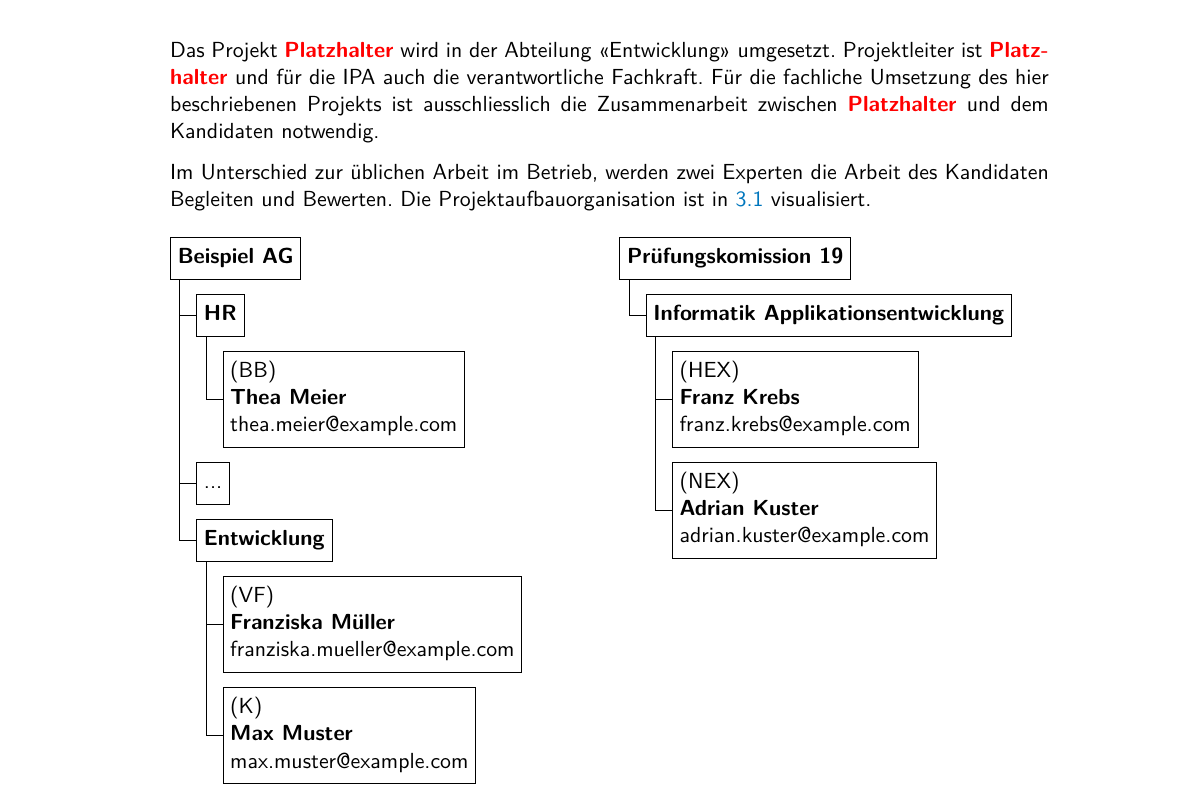
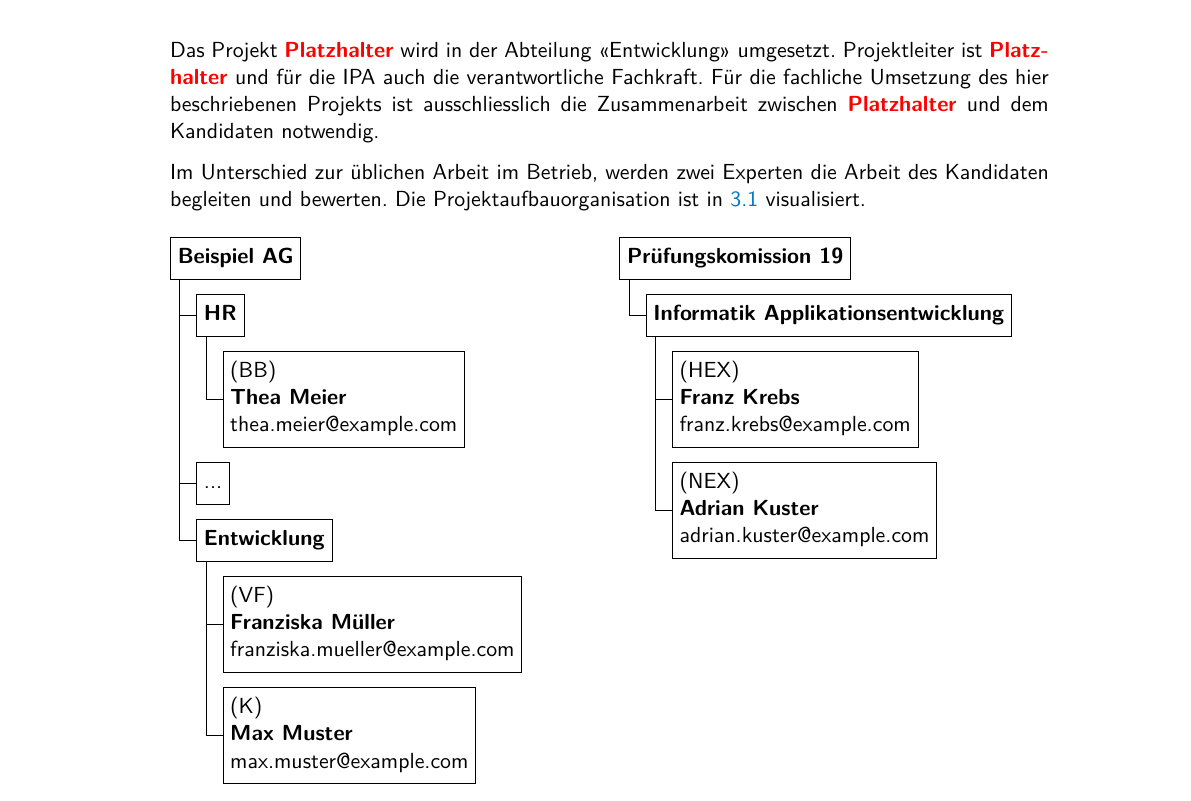
Before and after one commit to swissictedu/ipa-template, a LaTeX document (src/index.tex, which reads src/chapters/organisation.tex): part of page 7 of 30, cut so that both start at the same text. Compiled offline with pdfLaTeX.

Commit message:
fix(organisation.tex): fix more typos

```diff
--- a/src/chapters/organisation.tex
+++ b/src/chapters/organisation.tex
@@ -4,7 +4,7 @@
 % Diesen Abschnitt anpassen.
 Das Projekt \placeholder\ wird in der Abteilung \enquote{\varCompanyDepartment} umgesetzt. Projektleiter ist \placeholder\ und für die IPA auch die verantwortliche Fachkraft. Für die fachliche Umsetzung des hier beschriebenen Projekts ist ausschliesslich die Zusammenarbeit zwischen \placeholder\ und dem Kandidaten notwendig.
 
-Im Unterschied zur üblichen Arbeit im Betrieb, werden zwei Experten die Arbeit des Kandidaten Begleiten und Bewerten. Die Projektaufbauorganisation ist in \ref{fig:organigram} visualisiert.
+Im Unterschied zur üblichen Arbeit im Betrieb, werden zwei Experten die Arbeit des Kandidaten begleiten und bewerten. Die Projektaufbauorganisation ist in \ref{fig:organigram} visualisiert.
 
 \begin{figure}[H]
   \begin{multicols}{2}
```
